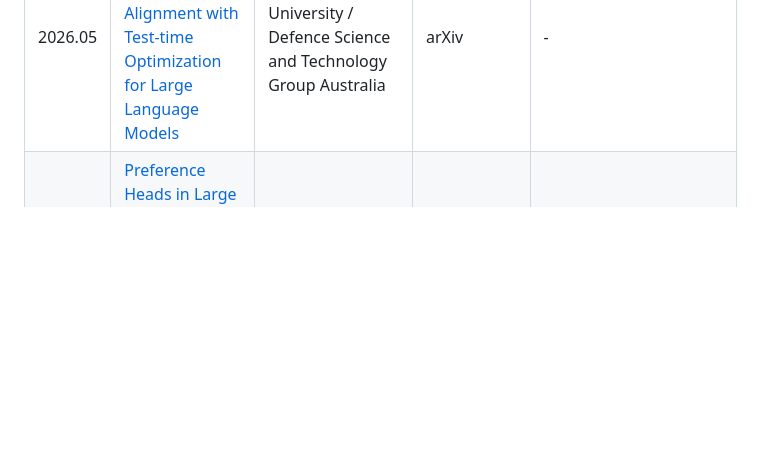
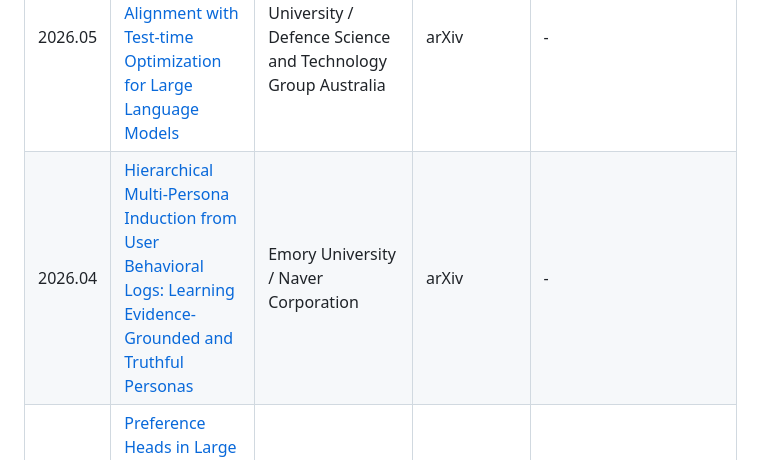
Before and after one commit to Clare-Nie/Awesome-Personalization-in-MLLMs, a Markdown page: README.md, the part around the change. GitHub-like rendering; blank space fills up the shorter version.

Commit message:
Add hierarchical multi-persona induction paper

```diff
--- a/README.md
+++ b/README.md
@@ -115,6 +115,7 @@ This repository tracks papers, benchmarks, datasets, and systems around four con
 | 2026.06 | [TriAlign: Towards Universal Truth Consistency in Personalized LLM Alignment](https://arxiv.org/abs/2606.01755) | Monash University | arXiv | - |
 | 2026.06 | [Beyond Isolated Behaviors: Hierarchical User Modeling for LLM Personalization](https://arxiv.org/abs/2606.02300) | Fudan University / Shanghai Innovation Institute / OPPO | arXiv | - |
 | 2026.05 | [MATO: Multi-objective Personalized Alignment with Test-time Optimization for Large Language Models](https://arxiv.org/abs/2605.25342) | Monash University / Defence Science and Technology Group Australia | arXiv | - |
+| 2026.04 | [Hierarchical Multi-Persona Induction from User Behavioral Logs: Learning Evidence-Grounded and Truthful Personas](https://arxiv.org/abs/2604.26120) | Emory University / Naver Corporation | arXiv | - |
 | 2026.04 | [Preference Heads in Large Language Models: A Mechanistic Framework for Interpretable Personalization](https://arxiv.org/abs/2604.22345) | McGill University / Mila / MBZUAI / Salesforce | arXiv | - |
 | 2026.04 | [Beyond Static Personas: Situational Personality Steering for Large Language Models](https://arxiv.org/abs/2604.13846) | Singapore Management University | arXiv | - |
 | 2026.03 | [PersonaVLM: Long-Term Personalized Multimodal LLMs](https://github.com/MiG-NJU/PersonaVLM) | Nanjing University | CVPR 2026 | [MiG-NJU/PersonaVLM](https://github.com/MiG-NJU/PersonaVLM) <br> ![Stars](https://img.shields.io/github/stars/MiG-NJU/PersonaVLM?style=flat-square&logo=github) |
```
